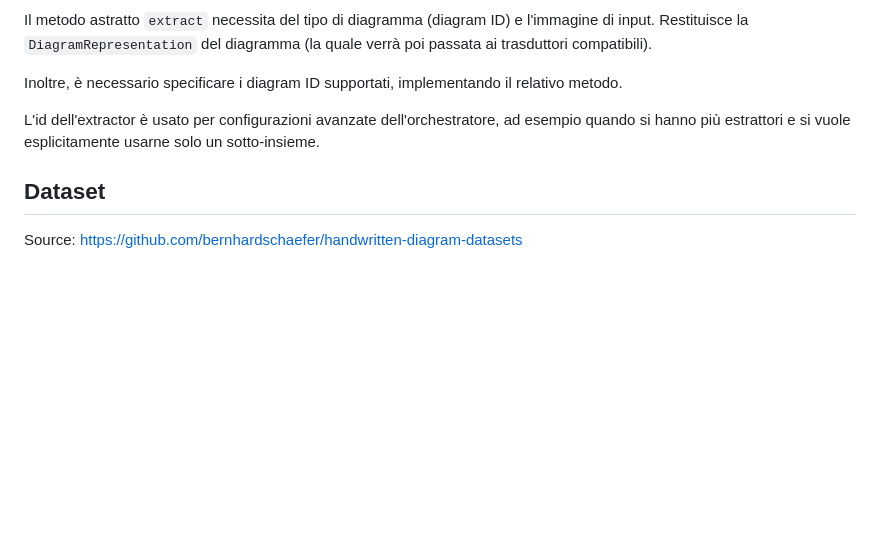
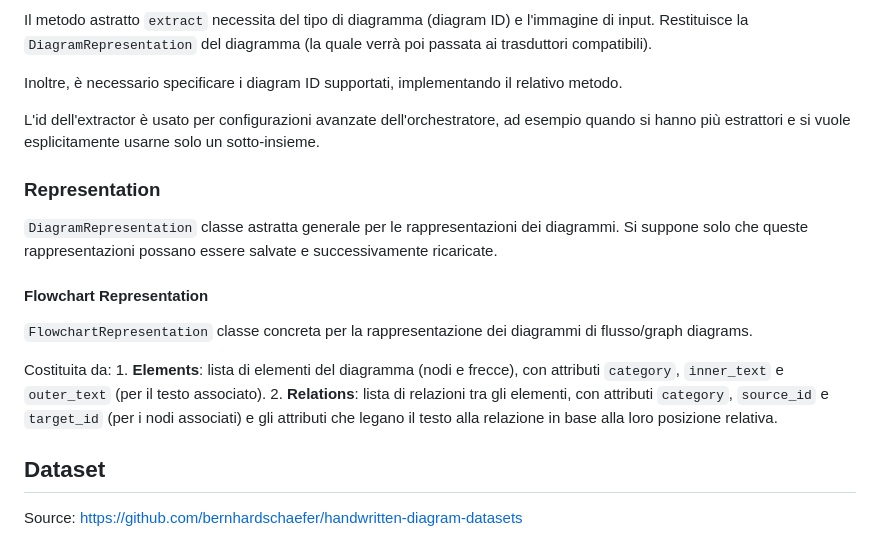
Before and after one commit to nricciardi/diagram, a Markdown page: README.md, the part around the change. Rendered like a GitHub page; blank space fills up the shorter version.

Commit message:
Added reprs

```diff
--- a/README.md
+++ b/README.md
@@ -147,6 +147,17 @@ Inoltre, è necessario specificare i diagram ID supportati, implementando il rel
 L'id dell'extractor è usato per configurazioni avanzate dell'orchestratore, ad esempio quando si hanno più estrattori
 e si vuole esplicitamente usarne solo un sotto-insieme.
 
+### Representation
+
+`DiagramRepresentation` classe astratta generale per le rappresentazioni dei diagrammi. Si suppone solo che queste rappresentazioni possano essere salvate e successivamente ricaricate.
+
+#### Flowchart Representation
+`FlowchartRepresentation` classe concreta per la rappresentazione dei diagrammi di flusso/graph diagrams.
+
+Costituita da:
+    1. **Elements**: lista di elementi del diagramma (nodi e frecce), con attributi `category`, `inner_text` e `outer_text` (per il testo associato).
+    2. **Relations**: lista di relazioni tra gli elementi, con attributi `category`, `source_id` e `target_id` (per i nodi associati) e gli attributi che legano il testo alla relazione in base alla loro posizione relativa.
+
 ## Dataset
 
 Source: https://github.com/bernhardschaefer/handwritten-diagram-datasets
```
